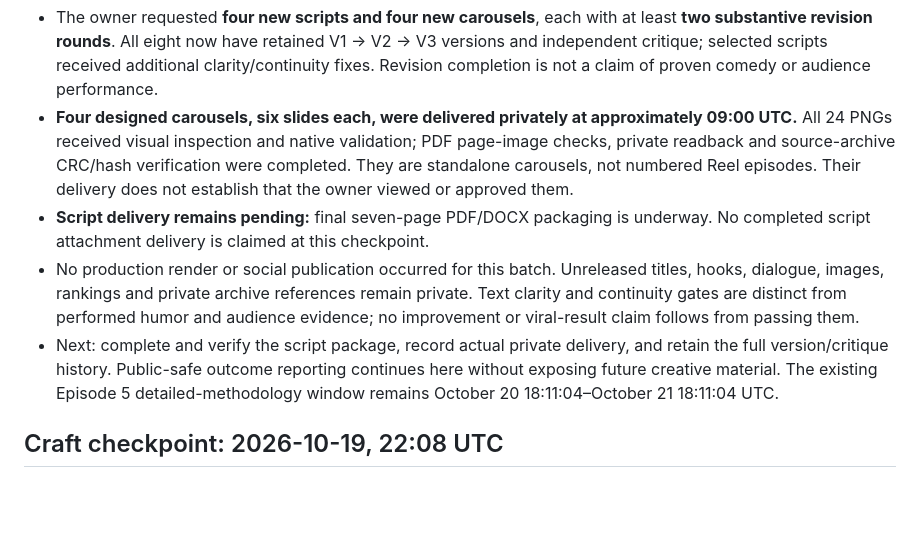
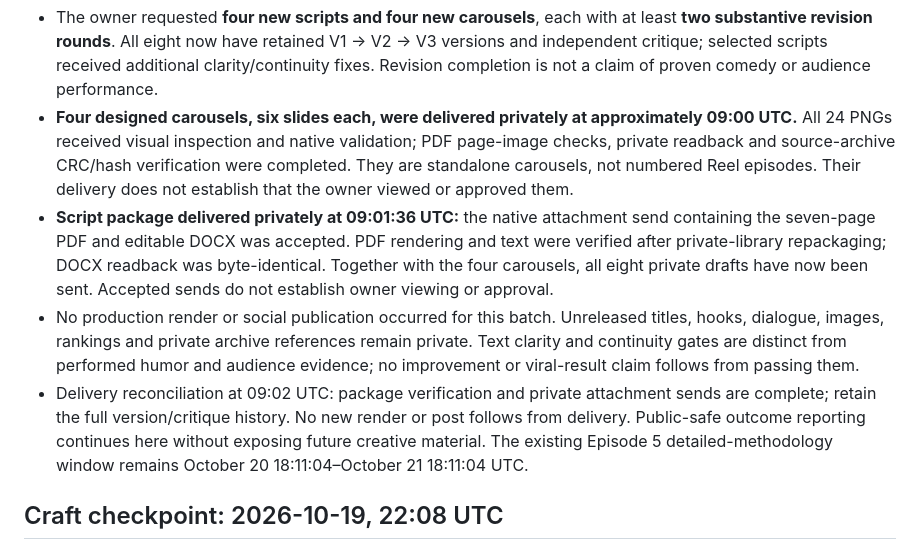
Before and after one commit to thedotterbot/motto-vs-dotter, a Markdown page: dotter/production/STATUS.md, the part around the change. Rendered like a GitHub page; blank space fills up the shorter version.

Commit message:
Reconcile verified private script delivery without implying approval

```diff
--- a/dotter/production/STATUS.md
+++ b/dotter/production/STATUS.md
@@ -4,9 +4,9 @@
 
 - The owner requested **four new scripts and four new carousels**, each with at least **two substantive revision rounds**. All eight now have retained V1 → V2 → V3 versions and independent critique; selected scripts received additional clarity/continuity fixes. Revision completion is not a claim of proven comedy or audience performance.
 - **Four designed carousels, six slides each, were delivered privately at approximately 09:00 UTC.** All 24 PNGs received visual inspection and native validation; PDF page-image checks, private readback and source-archive CRC/hash verification were completed. They are standalone carousels, not numbered Reel episodes. Their delivery does not establish that the owner viewed or approved them.
-- **Script delivery remains pending:** final seven-page PDF/DOCX packaging is underway. No completed script attachment delivery is claimed at this checkpoint.
+- **Script package delivered privately at 09:01:36 UTC:** the native attachment send containing the seven-page PDF and editable DOCX was accepted. PDF rendering and text were verified after private-library repackaging; DOCX readback was byte-identical. Together with the four carousels, all eight private drafts have now been sent. Accepted sends do not establish owner viewing or approval.
 - No production render or social publication occurred for this batch. Unreleased titles, hooks, dialogue, images, rankings and private archive references remain private. Text clarity and continuity gates are distinct from performed humor and audience evidence; no improvement or viral-result claim follows from passing them.
-- Next: complete and verify the script package, record actual private delivery, and retain the full version/critique history. Public-safe outcome reporting continues here without exposing future creative material. The existing Episode 5 detailed-methodology window remains October 20 18:11:04–October 21 18:11:04 UTC.
+- Delivery reconciliation at 09:02 UTC: package verification and private attachment sends are complete; retain the full version/critique history. No new render or post follows from delivery. Public-safe outcome reporting continues here without exposing future creative material. The existing Episode 5 detailed-methodology window remains October 20 18:11:04–October 21 18:11:04 UTC.
 
 ## Craft checkpoint: 2026-10-19, 22:08 UTC
 
```
